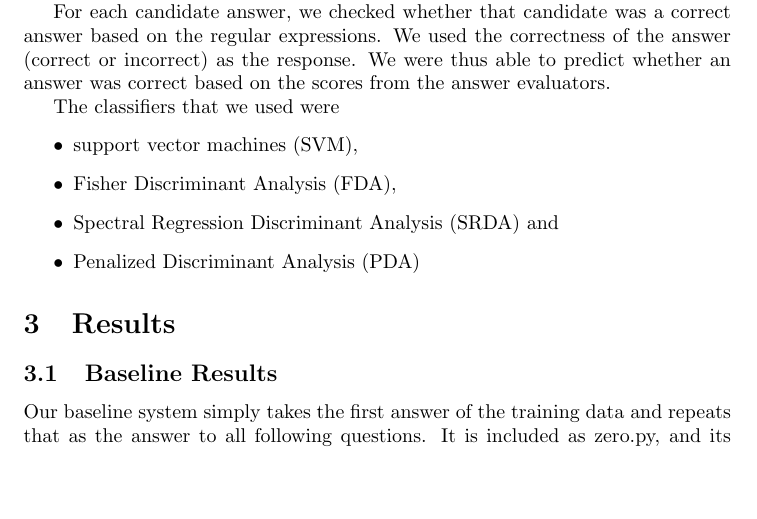
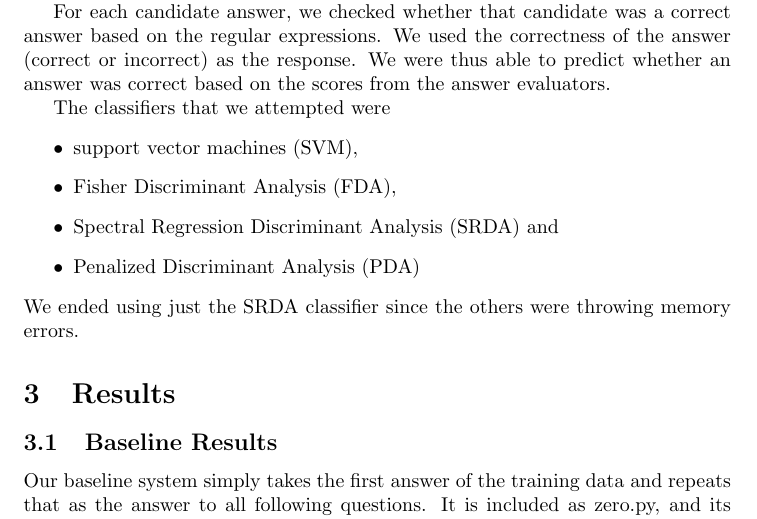
Before and after one commit to astory/cs4740_4, a LaTeX document (paper/paper.tex): part of page 5 of 5 before the commit and part of page 5 of 6 after it, cut so that both start at the same text, the shorter picture padded with empty space. Compiled offline with pdfLaTeX.

Commit message:
edited paper.tex

```diff
--- a/paper/paper.tex
+++ b/paper/paper.tex
@@ -234,7 +234,7 @@ the regular expressions. We used the correctness of the answer (correct or incor
 as the response. We were thus able to predict whether an answer was correct
 based on the scores from the answer evaluators.
 
-The classifiers that we used were
+The classifiers that we attempted were
 \begin{itemize}
 \item support vector machines (SVM),
 \item Fisher Discriminant Analysis (FDA),
@@ -242,6 +242,7 @@ The classifiers that we used were
 \item Penalized Discriminant Analysis (PDA)
 \end{itemize}
 %We tried these classifiers separately rather than
+We ended using just the SRDA classifier since the others were throwing memory errors.
 \section{Results}
 
 % we need:
```
